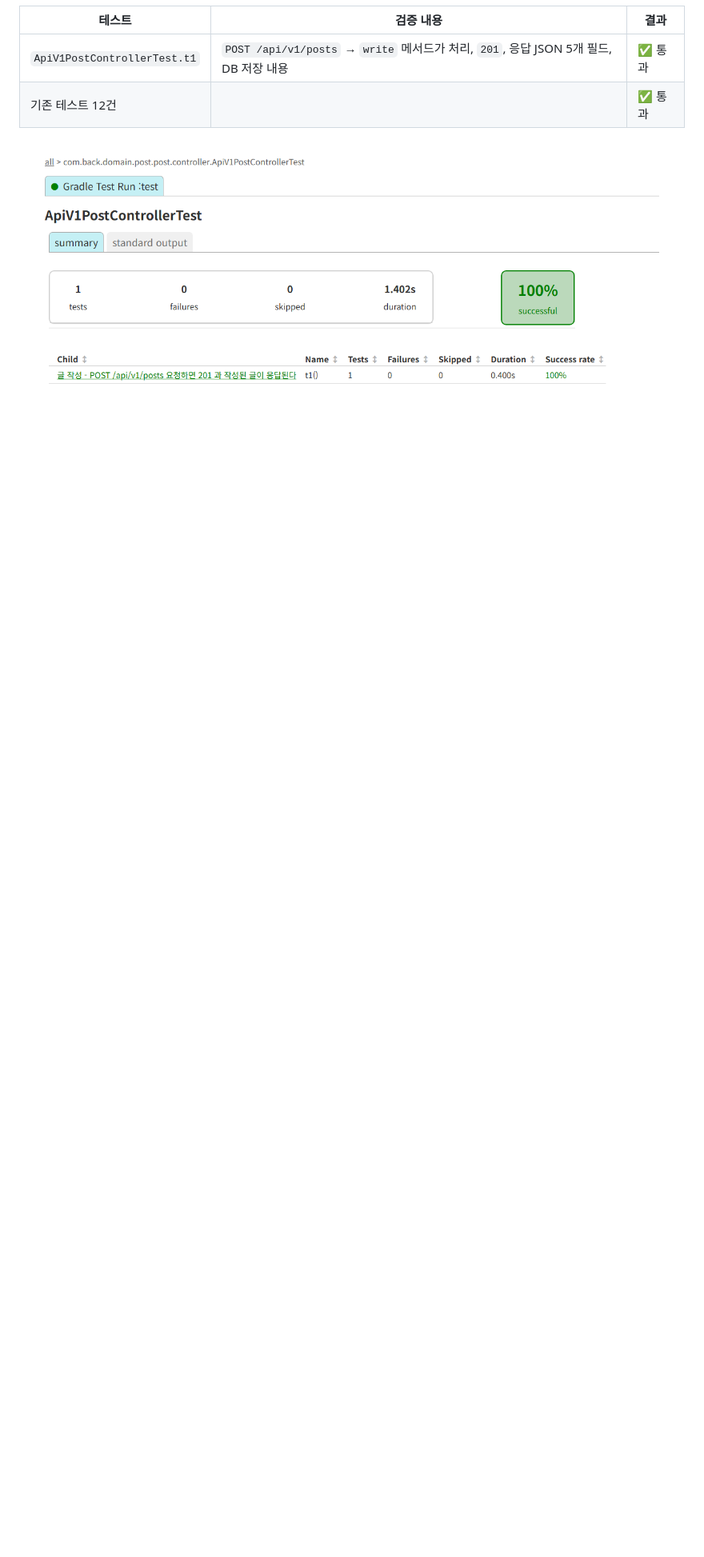
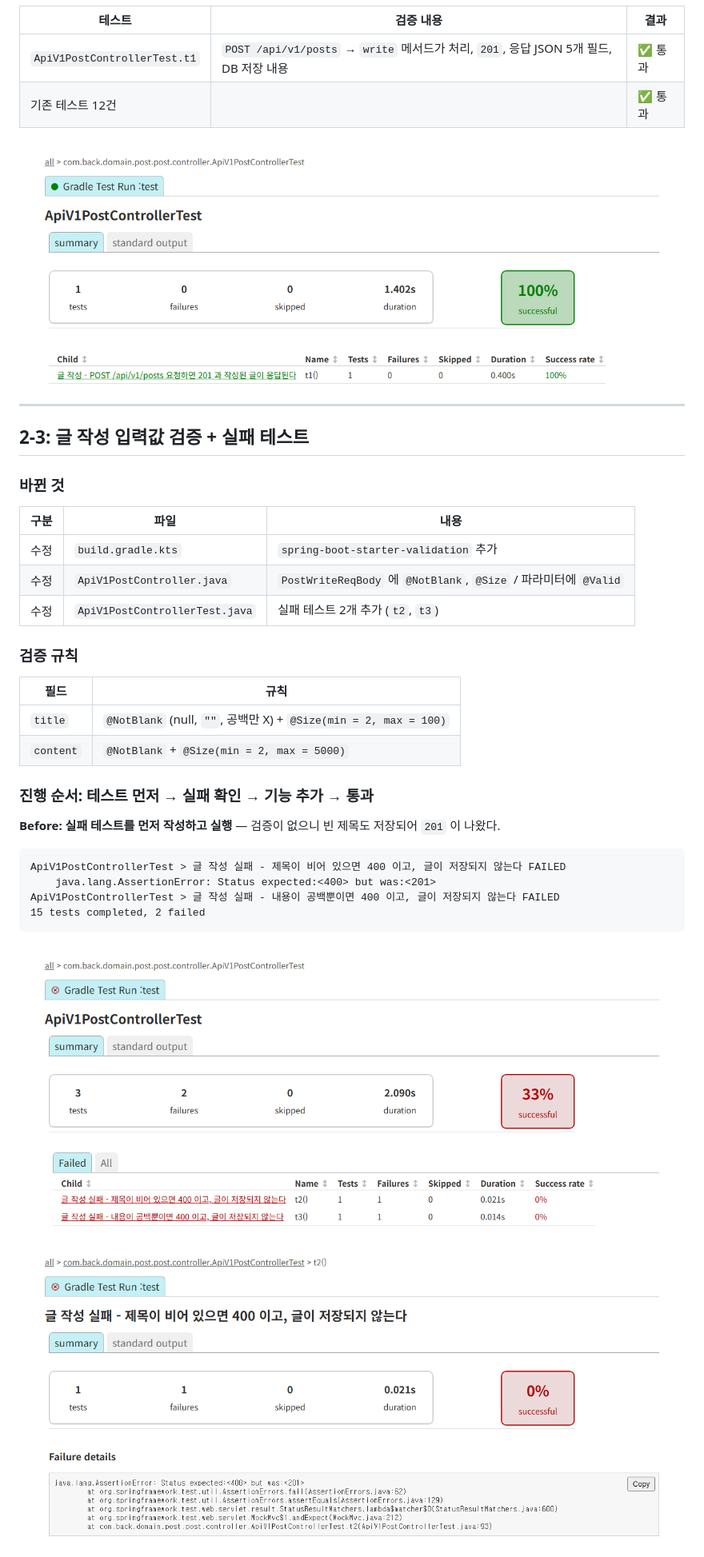
Before and after one commit to smj0617/POSTpractice2, a Markdown page: README.md, the part around one of its changes. Shown at 80% size. GitHub-like rendering; pictures changed too: docs/images/step2-3-before-detail.png (added), docs/images/step2-3-before.png (added); blank space fills up the shorter version.

````diff
--- a/README.md
+++ b/README.md
@@ -394,3 +394,37 @@ Content-Type: application/json
 | 기존 테스트 12건 | | ✅ 통과 |
 
 ![2-2 테스트 결과](docs/images/step2-2-test.png)
+
+---
+
+## 2-3: 글 작성 입력값 검증 + 실패 테스트
+
+### 바뀐 것
+
+| 구분 | 파일 | 내용 |
+|---|---|---|
+| 수정 | `build.gradle.kts` | `spring-boot-starter-validation` 추가 |
+| 수정 | `ApiV1PostController.java` | `PostWriteReqBody` 에 `@NotBlank`, `@Size` / 파라미터에 `@Valid` |
+| 수정 | `ApiV1PostControllerTest.java` | 실패 테스트 2개 추가 (`t2`, `t3`) |
+
+### 검증 규칙
+
+| 필드 | 규칙 |
+|---|---|
+| `title` | `@NotBlank` (null, `""`, 공백만 X) + `@Size(min = 2, max = 100)` |
+| `content` | `@NotBlank` + `@Size(min = 2, max = 5000)` |
+
+### 진행 순서: 테스트 먼저 → 실패 확인 → 기능 추가 → 통과
+
+**Before: 실패 테스트를 먼저 작성하고 실행** — 검증이 없으니 빈 제목도 저장되어 `201` 이 나왔다.
+
+```
+ApiV1PostControllerTest > 글 작성 실패 - 제목이 비어 있으면 400 이고, 글이 저장되지 않는다 FAILED
+    java.lang.AssertionError: Status expected:<400> but was:<201>
+ApiV1PostControllerTest > 글 작성 실패 - 내용이 공백뿐이면 400 이고, 글이 저장되지 않는다 FAILED
+15 tests completed, 2 failed
+```
+
+![2-3 Before - 실패한 테스트](docs/images/step2-3-before.png)
+![2-3 Before - 실패 상세](docs/images/step2-3-before-detail.png)
+
````
Also changed, not shown: other parts of README.md (+19 -1 lines), docs/images/step2-3-after.png (added), docs/images/step2-3-print.png (added), 3 other files.
